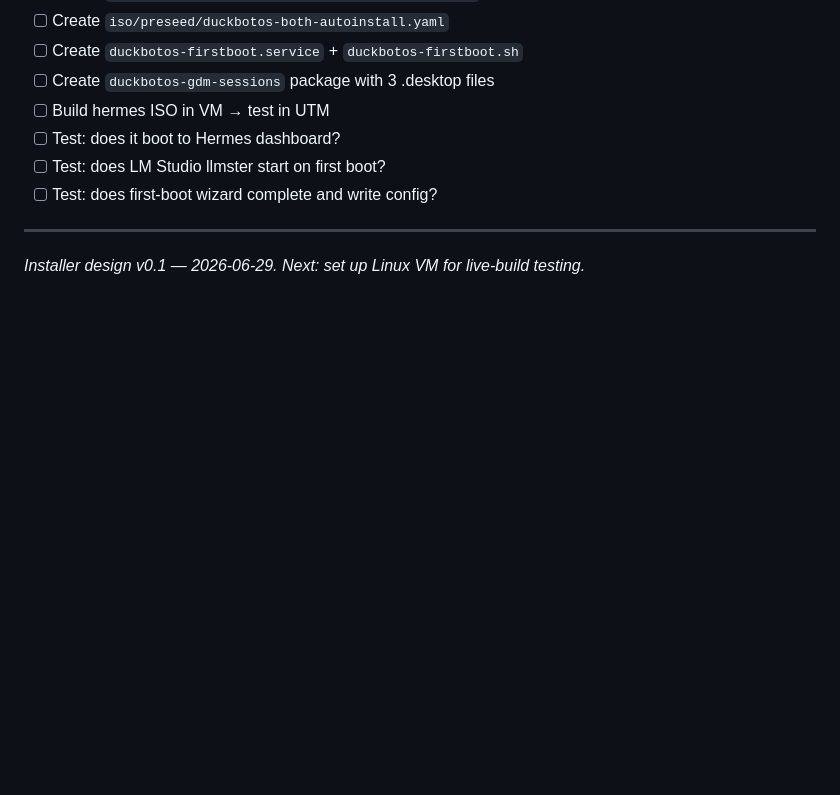
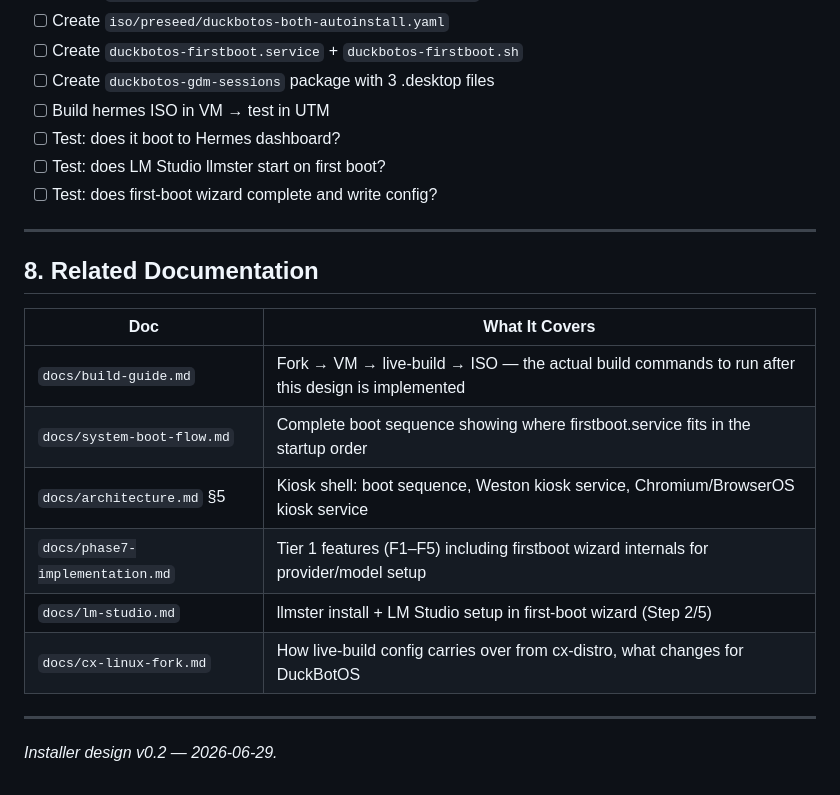
Before and after one commit to Franzferdinan51/DuckBotOS, a Markdown page: docs/installer.md, the part around the change. Drawn GitHub-style; blank space fills up the shorter version.

```diff
--- a/docs/installer.md
+++ b/docs/installer.md
@@ -508,4 +508,17 @@ echo "[DuckBotOS] Kiosk setup complete."
 
 ---
 
-*Installer design v0.1 — 2026-06-29. Next: set up Linux VM for live-build testing.*
+## 8. Related Documentation
+
+| Doc | What It Covers |
+|-----|---------------|
+| `docs/build-guide.md` | Fork → VM → live-build → ISO — the actual build commands to run after this design is implemented |
+| `docs/system-boot-flow.md` | Complete boot sequence showing where firstboot.service fits in the startup order |
+| `docs/architecture.md` §5 | Kiosk shell: boot sequence, Weston kiosk service, Chromium/BrowserOS kiosk service |
+| `docs/phase7-implementation.md` | Tier 1 features (F1–F5) including firstboot wizard internals for provider/model setup |
+| `docs/lm-studio.md` | llmster install + LM Studio setup in first-boot wizard (Step 2/5) |
+| `docs/cx-linux-fork.md` | How live-build config carries over from cx-distro, what changes for DuckBotOS |
+
+---
+
+*Installer design v0.2 — 2026-06-29.*
```
Also changed, not shown: docs/architecture.md (+18 -1 lines), docs/providers.md (+14 -1 lines).
